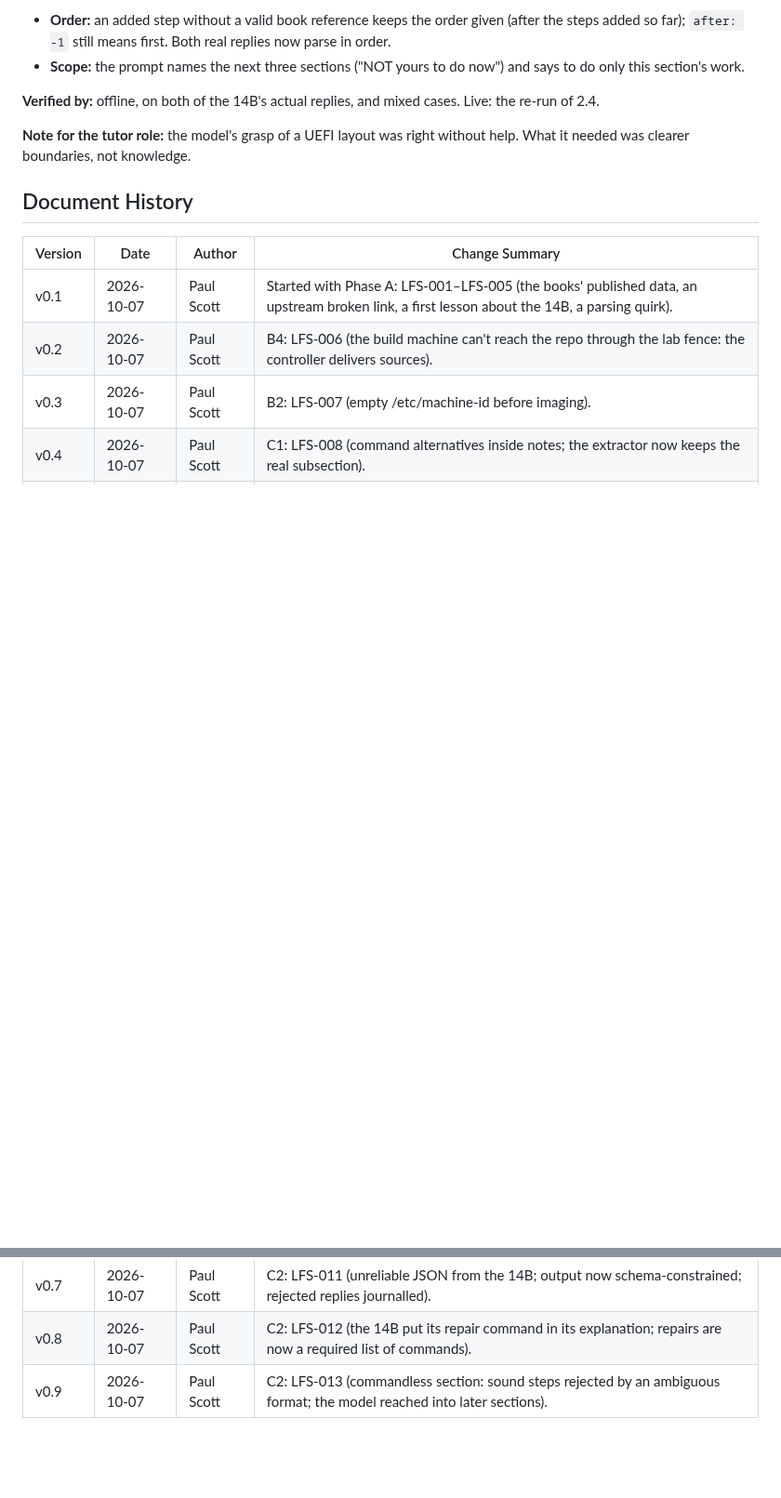
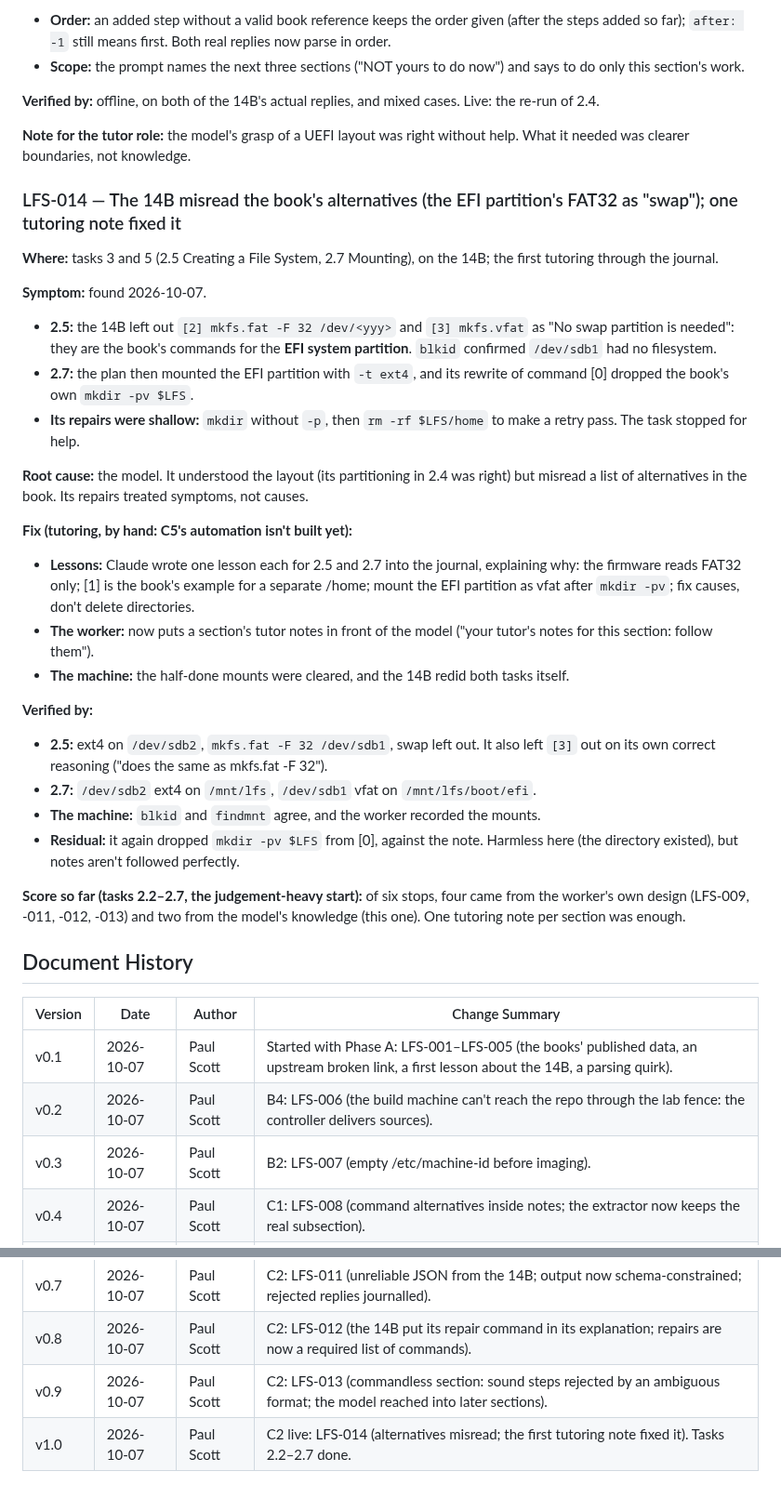
Before and after one commit to psc108/cloudcore, a Markdown page: LFS-Findings-Log.md, 2 parts joined by grey strips. Shown at 93% size. Rendered like a GitHub page; blank space fills up the shorter version.

Commit message:
docs: LFS C2 running; 2.2-2.7 done; LFS-014 (first tutoring round worked)
Co-Authored-By: Claude Opus 5.5 <noreply@anthropic.com>

```diff
--- a/LFS-Findings-Log.md
+++ b/LFS-Findings-Log.md
@@ -188,6 +188,30 @@ Also noted while testing: the build machine's `/bin/sh` is `dash`, as Ubuntu shi
 
 **Note for the tutor role:** the model's grasp of a UEFI layout was right without help. What it needed was clearer boundaries, not knowledge.
 
+### LFS-014 — The 14B misread the book's alternatives (the EFI partition's FAT32 as "swap"); one tutoring note fixed it
+
+**Where:** tasks 3 and 5 (2.5 Creating a File System, 2.7 Mounting), on the 14B; the first tutoring through the journal.
+
+**Symptom:** found 2026-10-07.
+- **2.5:** the 14B left out `[2] mkfs.fat -F 32 /dev/<yyy>` and `[3] mkfs.vfat` as "No swap partition is needed": they are the book's commands for the **EFI system partition**. `blkid` confirmed `/dev/sdb1` had no filesystem.
+- **2.7:** the plan then mounted the EFI partition with `-t ext4`, and its rewrite of command [0] dropped the book's own `mkdir -pv $LFS`.
+- **Its repairs were shallow:** `mkdir` without `-p`, then `rm -rf $LFS/home` to make a retry pass. The task stopped for help.
+
+**Root cause:** the model. It understood the layout (its partitioning in 2.4 was right) but misread a list of alternatives in the book. Its repairs treated symptoms, not causes.
+
+**Fix (tutoring, by hand: C5's automation isn't built yet):**
+- **Lessons:** Claude wrote one lesson each for 2.5 and 2.7 into the journal, explaining why: the firmware reads FAT32 only; [1] is the book's example for a separate /home; mount the EFI partition as vfat after `mkdir -pv`; fix causes, don't delete directories.
+- **The worker:** now puts a section's tutor notes in front of the model ("your tutor's notes for this section: follow them").
+- **The machine:** the half-done mounts were cleared, and the 14B redid both tasks itself.
+
+**Verified by:**
+- **2.5:** ext4 on `/dev/sdb2`, `mkfs.fat -F 32 /dev/sdb1`, swap left out. It also left `[3]` out on its own correct reasoning ("does the same as mkfs.fat -F 32").
+- **2.7:** `/dev/sdb2` ext4 on `/mnt/lfs`, `/dev/sdb1` vfat on `/mnt/lfs/boot/efi`.
+- **The machine:** `blkid` and `findmnt` agree, and the worker recorded the mounts.
+- **Residual:** it again dropped `mkdir -pv $LFS` from [0], against the note. Harmless here (the directory existed), but notes aren't followed perfectly.
+
+**Score so far (tasks 2.2–2.7, the judgement-heavy start):** of six stops, four came from the worker's own design (LFS-009, -011, -012, -013) and two from the model's knowledge (this one). One tutoring note per section was enough.
+
 ## Document History
 
 | Version | Date | Author | Change Summary |
@@ -201,3 +225,4 @@ Also noted while testing: the build machine's `/bin/sh` is `dash`, as Ubuntu shi
 | v0.7 | 2026-10-07 | Paul Scott | C2: LFS-011 (unreliable JSON from the 14B; output now schema-constrained; rejected replies journalled). |
 | v0.8 | 2026-10-07 | Paul Scott | C2: LFS-012 (the 14B put its repair command in its explanation; repairs are now a required list of commands). |
 | v0.9 | 2026-10-07 | Paul Scott | C2: LFS-013 (commandless section: sound steps rejected by an ambiguous format; the model reached into later sections). |
+| v1.0 | 2026-10-07 | Paul Scott | C2 live: LFS-014 (alternatives misread; the first tutoring note fixed it). Tasks 2.2–2.7 done. |
```
Also changed, not shown: lfs-os-Phased-Implementation.md (+1 -1 lines).
